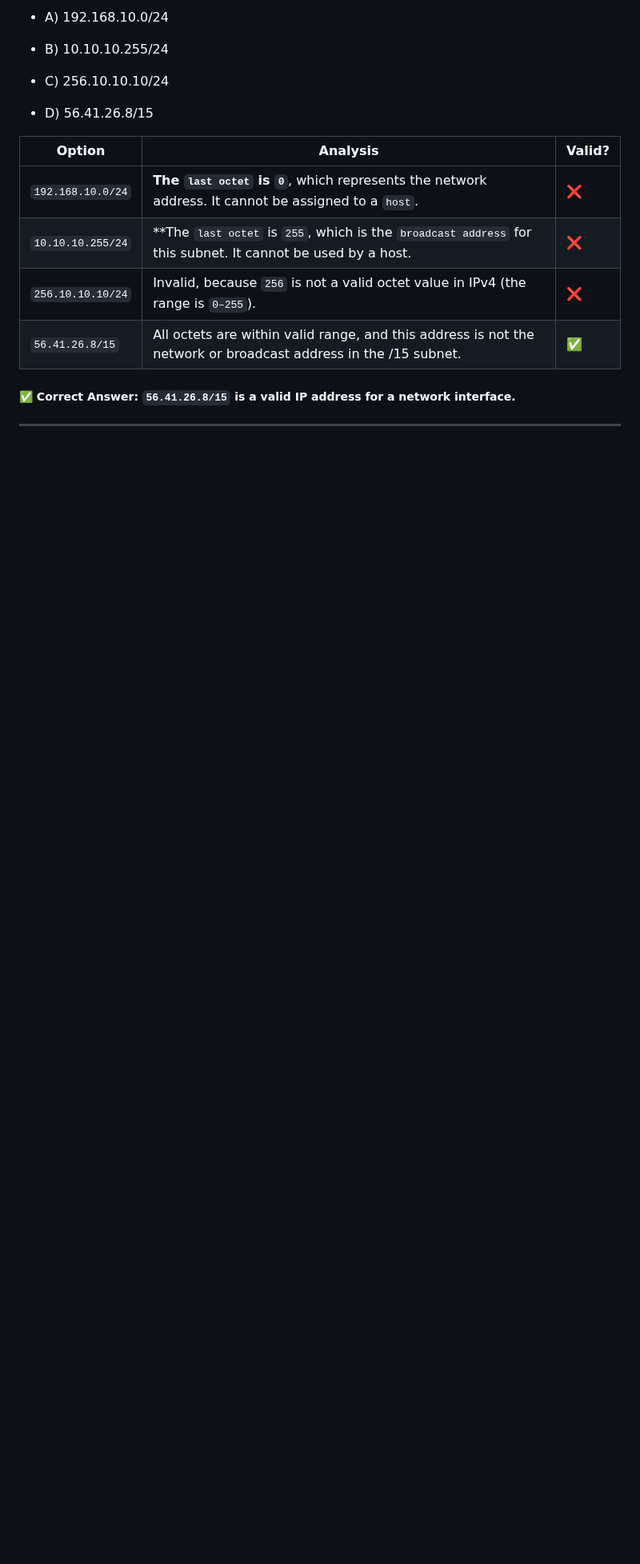
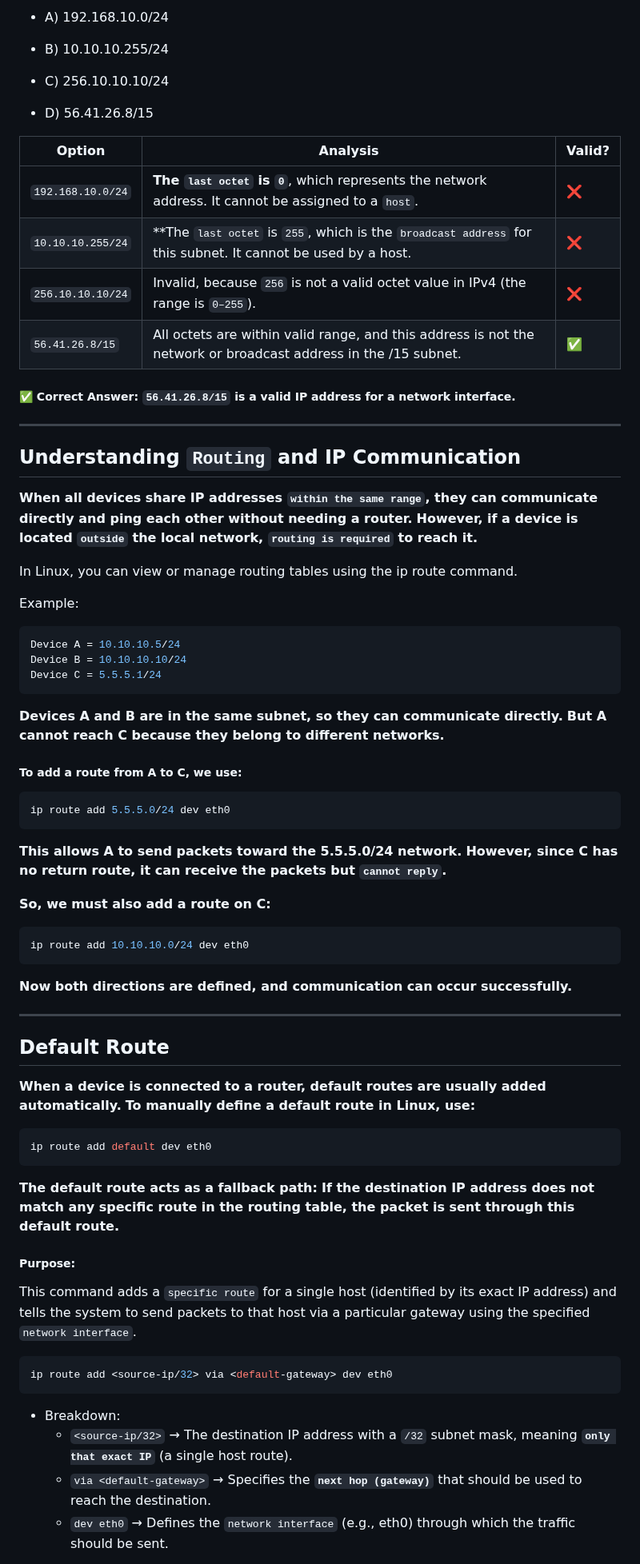
Before and after one commit to Saeed7596/DevOps, a Markdown page: network-Q&A.md, the part around one of its changes. Shown at 80% size. Drawn GitHub-style; blank space fills up the shorter version.

````diff
--- a/network-Q&A.md
+++ b/network-Q&A.md
@@ -299,3 +299,57 @@ This means the `first 24 bits` represent the `network` portion, and the remainin
 
 ---
 
+## Understanding `Routing` and IP Communication
+**When all devices share IP addresses `within the same range`, they can communicate directly and ping each other without needing a router.**
+**However, if a device is located `outside` the local network, `routing is required` to reach it.**
+
+In Linux, you can view or manage routing tables using the ip route command.
+
+Example:
+```nginx
+Device A = 10.10.10.5/24
+Device B = 10.10.10.10/24
+Device C = 5.5.5.1/24
+```
+
+**Devices A and B are in the same subnet, so they can communicate directly.**
+**But A cannot reach C because they belong to different networks.**
+
+##### To add a route from A to C, we use:
+```bash
+ip route add 5.5.5.0/24 dev eth0
+```
+
+**This allows A to send packets toward the 5.5.5.0/24 network.**
+**However, since C has no return route, it can receive the packets but `cannot reply`.**
+
+**So, we must also add a route on C:**
+```bash
+ip route add 10.10.10.0/24 dev eth0
+```
+
+**Now both directions are defined, and communication can occur successfully.**
+
+---
+
+## Default Route
+
+**When a device is connected to a router, default routes are usually added automatically.**
+**To manually define a default route in Linux, use:**
+```bash
+ip route add default dev eth0
+```
+
+**The default route acts as a fallback path:**
+**If the destination IP address does not match any specific route in the routing table, the packet is sent through this default route.**
+
+##### Purpose:
+This command adds a `specific route` for a single host (identified by its exact IP address) and tells the system to send packets to that host via a particular gateway using the specified `network interface`.
+```bash
+ip route add <source-ip/32> via <default-gateway> dev eth0
+```
+* Breakdown:
+   * `<source-ip/32>` → The destination IP address with a `/32` subnet mask, meaning **`only that exact IP`** (a single host route).
+   * `via <default-gateway>` → Specifies the **`next hop (gateway)`** that should be used to reach the destination.
+   * `dev eth0` → Defines the `network interface` (e.g., eth0) through which the traffic should be sent.
+
````
Also changed, not shown: other parts of network-Q&A.md (+20 -0 lines).
